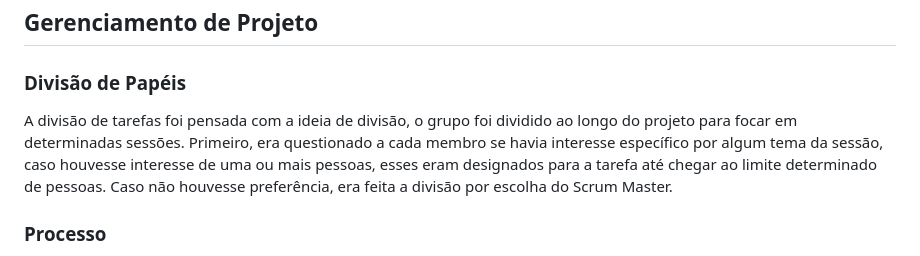
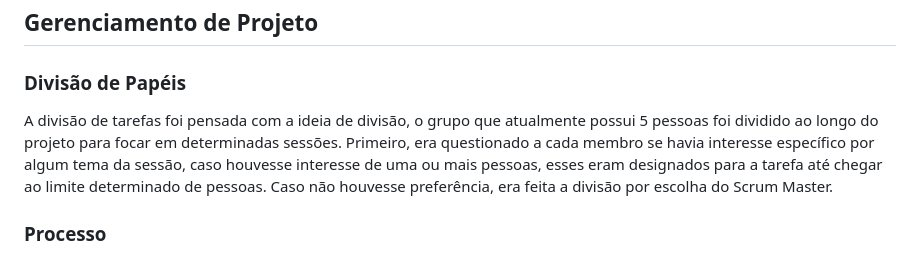
Before and after one commit to ArthurM-web/pmv-si-2023-1-e1-proj-web-t6-go-design, a Markdown page: docs/03-Metodologia.md, the part around the change. Drawn GitHub-style.

```diff
--- a/docs/03-Metodologia.md
+++ b/docs/03-Metodologia.md
@@ -51,7 +51,7 @@ Discuta como a configuração do projeto foi feita na ferramenta de versionament
 
 ### Divisão de Papéis
 
-A divisão de tarefas foi pensada com a ideia de divisão, o grupo foi dividido ao longo do projeto para focar em determinadas sessões. Primeiro, era questionado a cada membro se havia interesse específico por algum tema da sessão, caso houvesse interesse de uma ou mais pessoas, esses eram designados para a tarefa até chegar ao limite determinado de pessoas. Caso não houvesse preferência, era feita a divisão por escolha do Scrum Master.
+A divisão de tarefas foi pensada com a ideia de divisão, o grupo que atualmente possui 5 pessoas  foi dividido ao longo do projeto para focar em determinadas sessões. Primeiro, era questionado a cada membro se havia interesse específico por algum tema da sessão, caso houvesse interesse de uma ou mais pessoas, esses eram designados para a tarefa até chegar ao limite determinado de pessoas. Caso não houvesse preferência, era feita a divisão por escolha do Scrum Master.
 
 ### Processo
 O grupo faz reunião às quartas e quintas, nessas reuniões conversamos sobre as tarefas a serem realizadas no projeto e também como podemos estar desenvolvendo uma solução. Esclarecemos não só dúvidas referentes ao trabalho, mas também geramos ideias. O acompanhamento do desenvolvimento do grupo é feito pelo Github, Teams e Whatssap.
```
